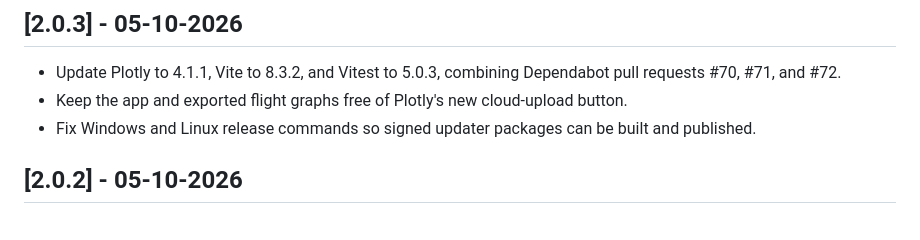
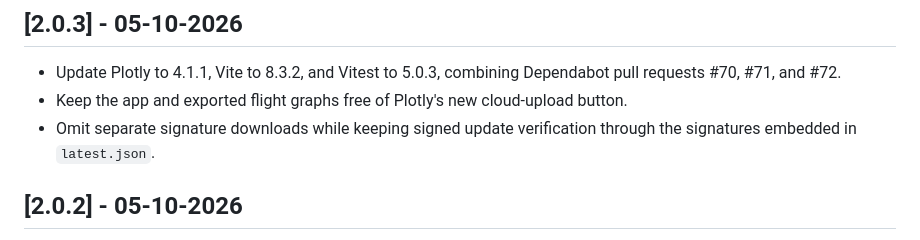
Before and after one commit to catsystems/cats-configurator, a Markdown page: CHANGELOG.md, the part around the change. GitHub-like rendering.

Commit message:
Align release notes with the combined dependency update
Replace the packaging fix already shipped in 2.0.2 with the signature-download cleanup included in the 2.0.3 branch. Describe the preserved signature verification through latest.json.

Verified changelog and workflow formatting, application release contracts, the 2.0.3 version contract, and lockfile provenance against the unchanged three Dependabot PR heads.

```diff
--- a/CHANGELOG.md
+++ b/CHANGELOG.md
@@ -12,8 +12,8 @@ This project adheres to [Semantic Versioning](https://semver.org/spec/v2.0.0.htm
   Dependabot pull requests #70, #71, and #72.
 - Keep the app and exported flight graphs free of Plotly's new cloud-upload
   button.
-- Fix Windows and Linux release commands so signed updater packages can be
-  built and published.
+- Omit separate signature downloads while keeping signed update verification
+  through the signatures embedded in `latest.json`.
 
 ## [2.0.2] - 05-10-2026
 
```
